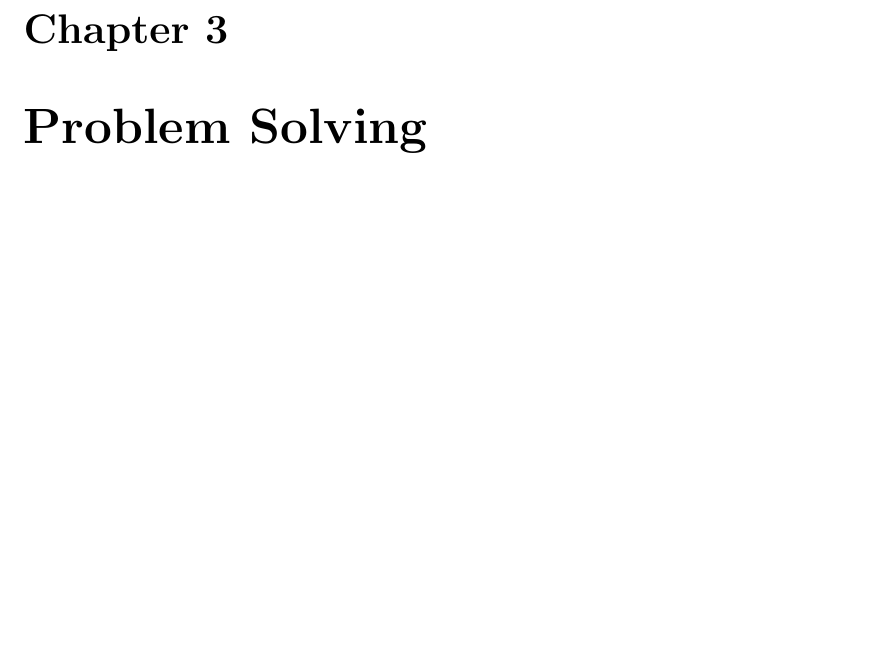
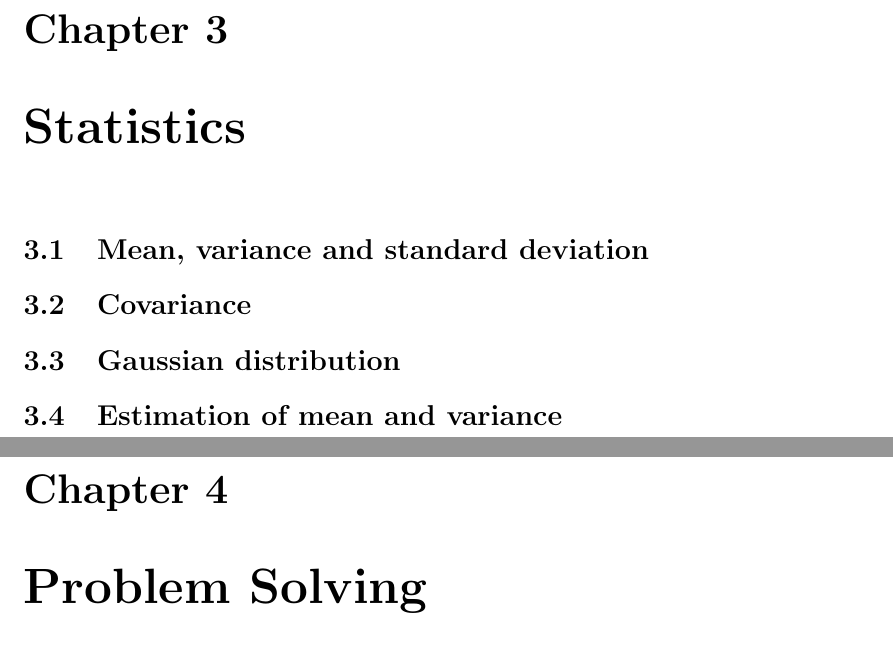
Before and after one commit to karimif/ai_notes, a LaTeX thesis (notes.tex): part of page 10 of 45 before the commit and two parts of pages 10 and 11 of 46 after it, the two joined at a grey line, cut so that both start at the same text, the shorter picture padded with empty space. Compiled offline with pdfLaTeX.

Commit message:
New statistics chapter stub

```diff
--- a/notes.tex
+++ b/notes.tex
@@ -319,6 +319,12 @@ common effect
 \label{ref:triplets}
 \end{table}
 
+
+\chapter{Statistics}
+\section{Mean, variance and standard deviation}
+\section{Covariance}
+\section{Gaussian distribution}
+\section{Estimation of mean and variance}
 
 \chapter{Problem Solving}
 \section{Introduction}
```
